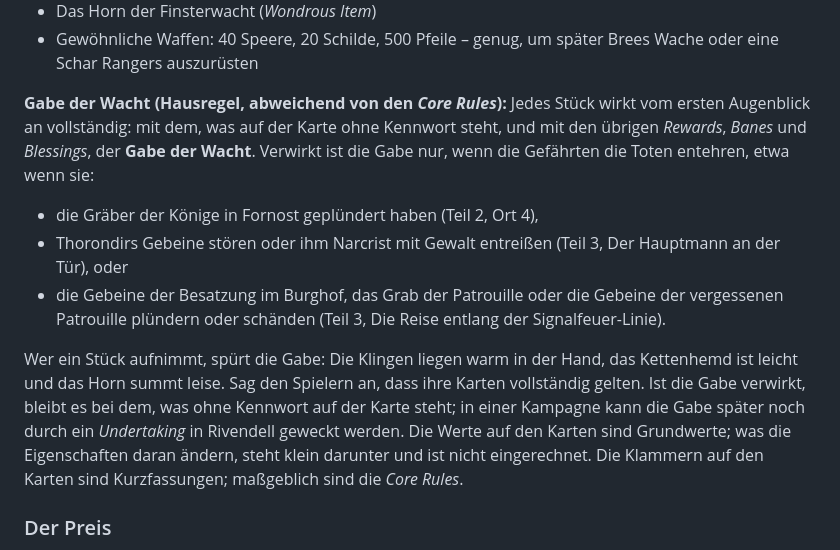
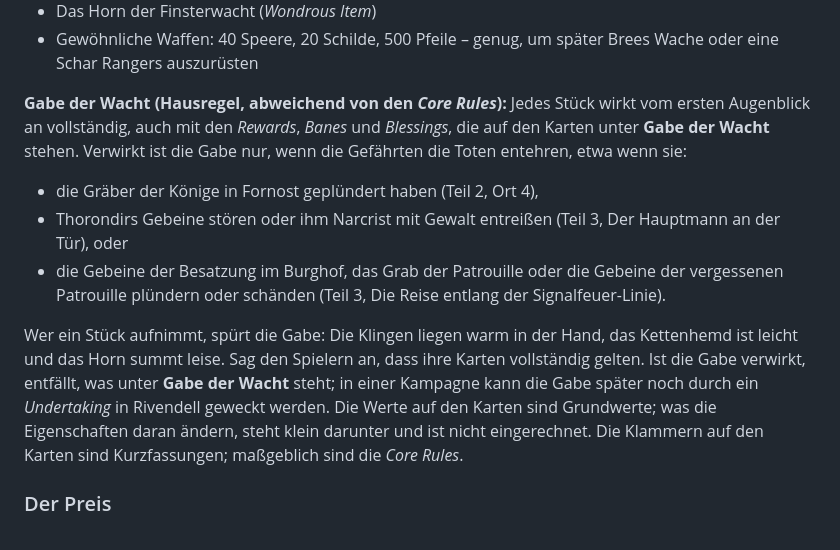
Before and after one commit to Andx667/tor2e-finsterwacht, a Markdown page: src/finsterwacht.md, the part around the change. Drawn GitHub-style.

Commit message:
Clarify the description of 'Gabe der Wacht' to specify the effects of rewards, banes, and blessings, and adjust the conditions for its loss.

```diff
--- a/src/finsterwacht.md
+++ b/src/finsterwacht.md
@@ -242,13 +242,13 @@ Die Kammer ist trocken und dunkel. Gestelle mit Speeren, Pfeilbündel in versieg
 - Das Horn der Finsterwacht (*Wondrous Item*)
 - Gewöhnliche Waffen: 40 Speere, 20 Schilde, 500 Pfeile – genug, um später Brees Wache oder eine Schar Rangers auszurüsten
 
-**Gabe der Wacht (Hausregel, abweichend von den _Core Rules_):** Jedes Stück wirkt vom ersten Augenblick an vollständig: mit dem, was auf der Karte ohne Kennwort steht, und mit den übrigen *Rewards*, *Banes* und *Blessings*, der **Gabe der Wacht**. Verwirkt ist die Gabe nur, wenn die Gefährten die Toten entehren, etwa wenn sie:
+**Gabe der Wacht (Hausregel, abweichend von den _Core Rules_):** Jedes Stück wirkt vom ersten Augenblick an vollständig, auch mit den *Rewards*, *Banes* und *Blessings*, die auf den Karten unter **Gabe der Wacht** stehen. Verwirkt ist die Gabe nur, wenn die Gefährten die Toten entehren, etwa wenn sie:
 
 - die Gräber der Könige in Fornost geplündert haben (Teil 2, Ort 4),
 - Thorondirs Gebeine stören oder ihm Narcrist mit Gewalt entreißen (Teil 3, Der Hauptmann an der Tür), oder
 - die Gebeine der Besatzung im Burghof, das Grab der Patrouille oder die Gebeine der vergessenen Patrouille plündern oder schänden (Teil 3, Die Reise entlang der Signalfeuer-Linie).
 
-Wer ein Stück aufnimmt, spürt die Gabe: Die Klingen liegen warm in der Hand, das Kettenhemd ist leicht und das Horn summt leise. Sag den Spielern an, dass ihre Karten vollständig gelten. Ist die Gabe verwirkt, bleibt es bei dem, was ohne Kennwort auf der Karte steht; in einer Kampagne kann die Gabe später noch durch ein *Undertaking* in Rivendell geweckt werden. Die Werte auf den Karten sind Grundwerte; was die Eigenschaften daran ändern, steht klein darunter und ist nicht eingerechnet. Die Klammern auf den Karten sind Kurzfassungen; maßgeblich sind die *Core Rules*.
+Wer ein Stück aufnimmt, spürt die Gabe: Die Klingen liegen warm in der Hand, das Kettenhemd ist leicht und das Horn summt leise. Sag den Spielern an, dass ihre Karten vollständig gelten. Ist die Gabe verwirkt, entfällt, was unter **Gabe der Wacht** steht; in einer Kampagne kann die Gabe später noch durch ein *Undertaking* in Rivendell geweckt werden. Die Werte auf den Karten sind Grundwerte; was die Eigenschaften daran ändern, steht klein darunter und ist nicht eingerechnet. Die Klammern auf den Karten sind Kurzfassungen; maßgeblich sind die *Core Rules*.
 
 ### Der Preis
 
```
